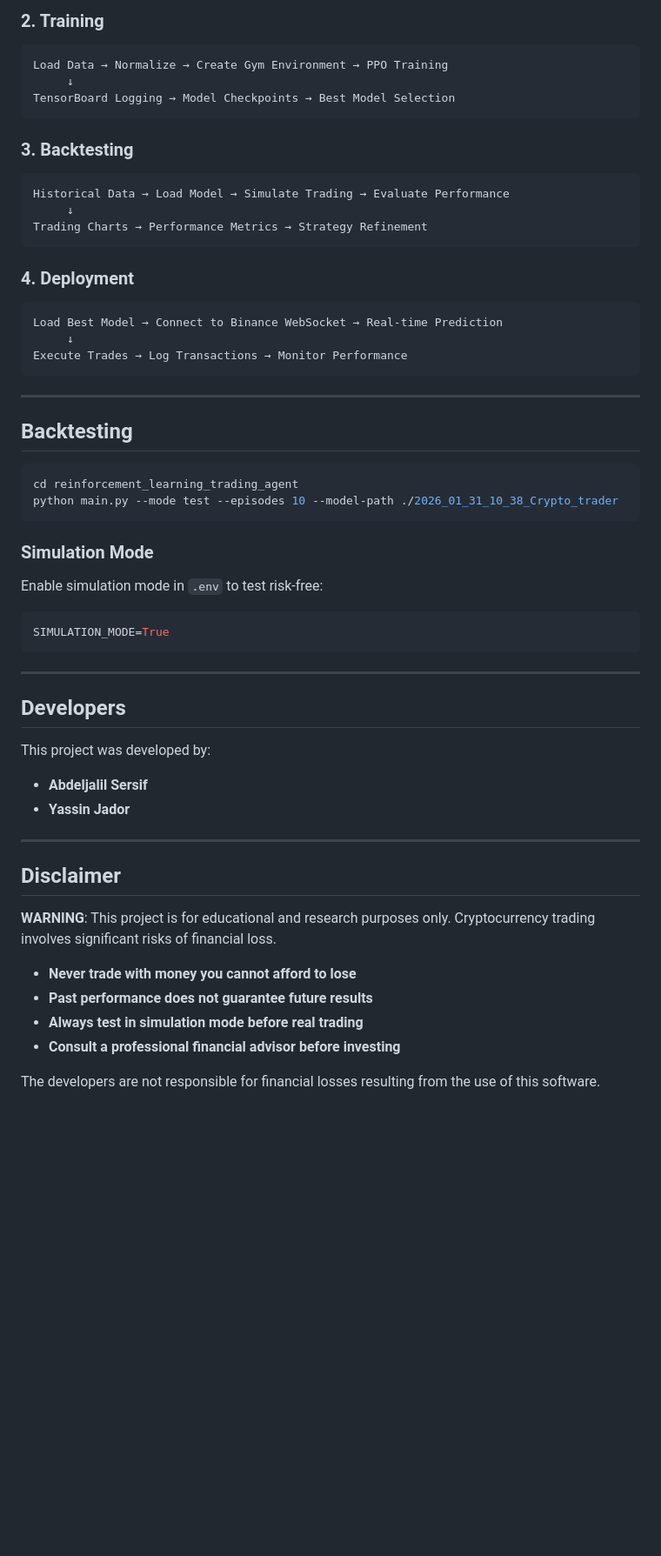
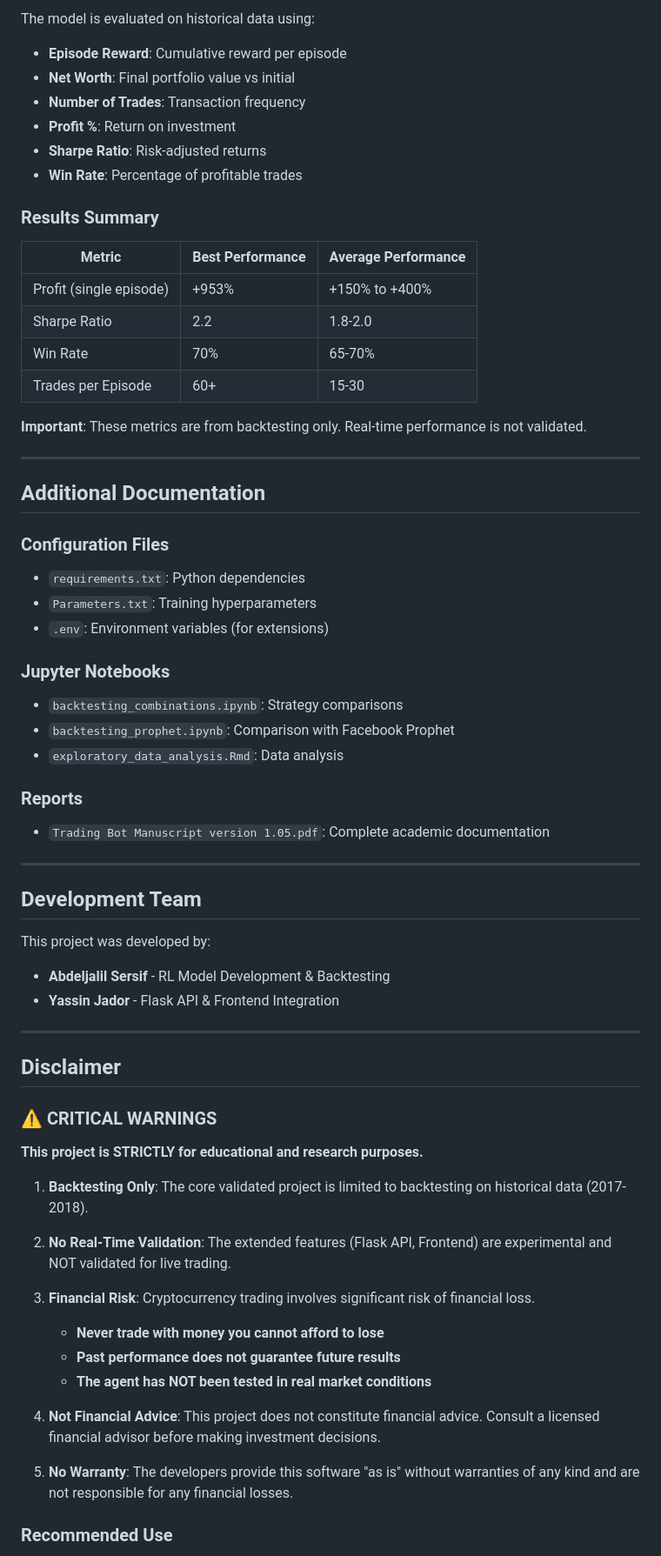
Before and after one commit to SersifAbdeljalil/Crypto_Trading_Bot, a Markdown page: README.md, the part around one of its changes. Shown at 87% size. GitHub-like rendering; blank space fills up the shorter version.

````diff
--- a/README.md
+++ b/README.md
@@ -569,58 +528,72 @@ News Scrapers → Sentiment Analysis → Additional Features
 
-### 2. Training
-```
-Load Data → Normalize → Create Gym Environment → PPO Training
-     ↓
-TensorBoard Logging → Model Checkpoints → Best Model Selection
-```
+The model is evaluated on historical data using:
 
-### 3. Backtesting
-```
-Historical Data → Load Model → Simulate Trading → Evaluate Performance
-     ↓
-Trading Charts → Performance Metrics → Strategy Refinement
-```
+- **Episode Reward**: Cumulative reward per episode
+- **Net Worth**: Final portfolio value vs initial
+- **Number of Trades**: Transaction frequency
+- **Profit %**: Return on investment
+- **Sharpe Ratio**: Risk-adjusted returns
+- **Win Rate**: Percentage of profitable trades
 
-### 4. Deployment
-```
-Load Best Model → Connect to Binance WebSocket → Real-time Prediction
-     ↓
-Execute Trades → Log Transactions → Monitor Performance
-```
+### Results Summary
+
+| Metric                | Best Performance     | Average Performance |
+|-----------------------|----------------------|---------------------|
+| Profit (single episode)| +953%               | +150% to +400%      |
+| Sharpe Ratio          | 2.2                  | 1.8-2.0             |
+| Win Rate              | 70%                  | 65-70%              |
+| Trades per Episode    | 60+                  | 15-30               |
+
+**Important**: These metrics are from backtesting only. Real-time performance is not validated.
 
 ---
 
-## Backtesting
+## Additional Documentation
 
-```bash
-cd reinforcement_learning_trading_agent
-python main.py --mode test --episodes 10 --model-path ./2026_01_31_10_38_Crypto_trader
-```
+### Configuration Files
 
-### Simulation Mode
+- `requirements.txt`: Python dependencies
+- `Parameters.txt`: Training hyperparameters
+- `.env`: Environment variables (for extensions)
 
-Enable simulation mode in `.env` to test risk-free:
+### Jupyter Notebooks
 
-```env
-SIMULATION_MODE=True
-```
+- `backtesting_combinations.ipynb`: Strategy comparisons
+- `backtesting_prophet.ipynb`: Comparison with Facebook Prophet
+- `exploratory_data_analysis.Rmd`: Data analysis
+
+### Reports
+
+- `Trading Bot Manuscript version 1.05.pdf`: Complete academic documentation
 
 ---
 
-## Developers
+## Development Team
 
 This project was developed by:
-- **Abdeljalil Sersif**
-- **Yassin Jador**
+- **Abdeljalil Sersif** - RL Model Development & Backtesting
+- **Yassin Jador** - Flask API & Frontend Integration
+
 ---
 
 ## Disclaimer
 
-**WARNING**: This project is for educational and research purposes only. Cryptocurrency trading involves significant risks of financial loss.
+### ⚠️ CRITICAL WARNINGS
 
-- **Never trade with money you cannot afford to lose**
-- **Past performance does not guarantee future results**
-- **Always test in simulation mode before real trading**
-- **Consult a professional financial advisor before investing**
+**This project is STRICTLY for educational and research purposes.**
 
-The developers are not responsible for financial losses resulting from the use of this software.
+1. **Backtesting Only**: The core validated project is limited to backtesting on historical data (2017-2018).
+
+2. **No Real-Time Validation**: The extended features (Flask API, Frontend) are experimental and NOT validated for live trading.
+
+3. **Financial Risk**: Cryptocurrency trading involves significant risk of financial loss.
+   - **Never trade with money you cannot afford to lose**
+   - **Past performance does not guarantee future results**
+   - **The agent has NOT been tested in real market conditions**
+
+4. **Not Financial Advice**: This project does not constitute financial advice. Consult a licensed financial advisor before making investment decisions.
+
+5. **No Warranty**: The developers provide this software "as is" without warranties of any kind and are not responsible for any financial losses.
+
+### Recommended Use
+
````
Also changed, not shown: other parts of README.md (+216 -238 lines).
